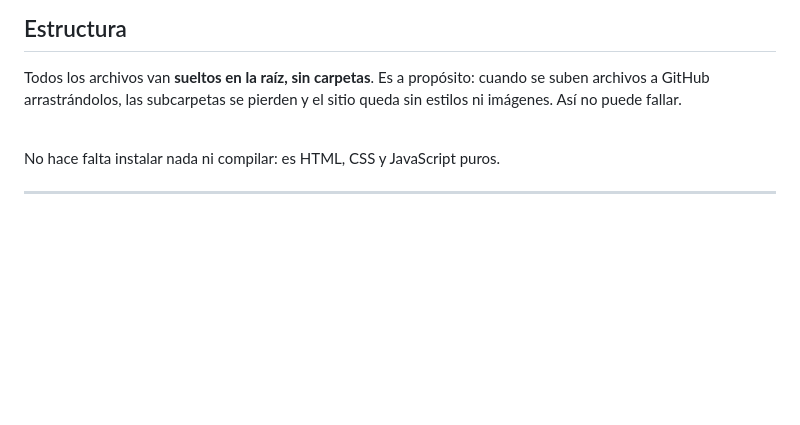
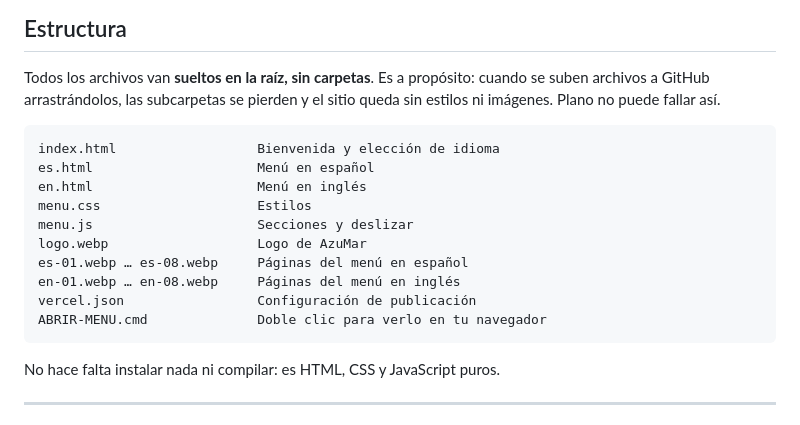
Before and after one commit to Jershua34/Menu-AzuMar, a Markdown page: README.md, the part around the change. GitHub-like rendering; blank space fills up the shorter version.

Commit message:
Corregir la lista de archivos del README
Co-Authored-By: Claude Opus 5 <noreply@anthropic.com>

````diff
--- a/README.md
+++ b/README.md
@@ -82,9 +82,21 @@ Si las imágenes nuevas pesan mucho (más de 500 KB cada una), conviene pasarlas
 
 Todos los archivos van **sueltos en la raíz, sin carpetas**. Es a propósito:
 cuando se suben archivos a GitHub arrastrándolos, las subcarpetas se pierden
-y el sitio queda sin estilos ni imágenes. Así no puede fallar.
+y el sitio queda sin estilos ni imágenes. Plano no puede fallar así.
 
-\
+```
+index.html                  Bienvenida y elección de idioma
+es.html                     Menú en español
+en.html                     Menú en inglés
+menu.css                    Estilos
+menu.js                     Secciones y deslizar
+logo.webp                   Logo de AzuMar
+es-01.webp … es-08.webp     Páginas del menú en español
+en-01.webp … en-08.webp     Páginas del menú en inglés
+vercel.json                 Configuración de publicación
+ABRIR-MENU.cmd              Doble clic para verlo en tu navegador
+```
+
 No hace falta instalar nada ni compilar: es HTML, CSS y JavaScript puros.
 
 ---
````
